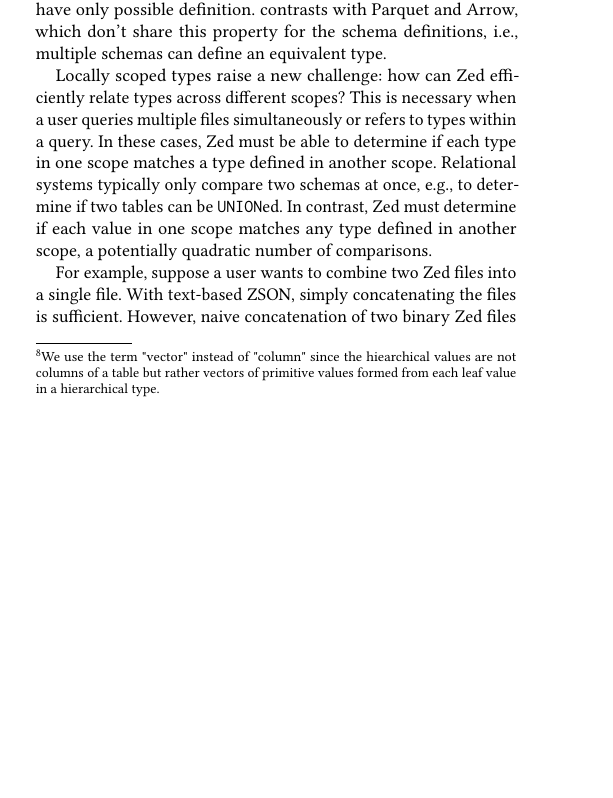
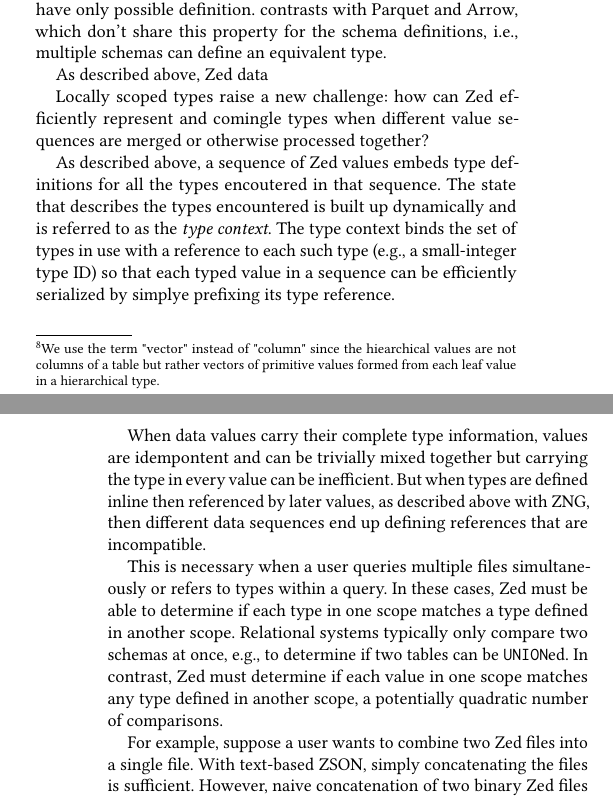
Before and after one commit to mccanne/cidr, a LaTeX paper (main.tex, which reads design.tex): part of one column of page 6 of 9 before the commit and two parts of the columns of pages 6 and 7 of 10 after it, the two joined at a grey line, cut so that both start at the same text, the shorter picture padded with empty space. Compiled offline with pdfLaTeX.

Commit message:
wip type contexts

```diff
--- a/design.tex
+++ b/design.tex
@@ -173,7 +173,15 @@ A key challenge in designing \sys{}'s data formats is encoding type definitions
 
 XXX talk about canonical type serialization , e.g., a total order is defined on the type systems so that the types comprising a union have only possible definition.  contrasts with Parquet and Arrow, which don't share this property for the schema definitions, i.e., multiple schemas can define an equivalent type.
 
-Locally scoped types raise a new challenge: how can \sys{} efficiently relate types across different scopes? This is necessary when a user queries multiple files simultaneously or refers to types within a query. In these cases, \sys{} must be able to determine if each type in one scope matches a type defined in another scope. Relational systems typically only compare two schemas at once, e.g., to determine if two tables can be \texttt{UNION}ed. In contrast, \sys{} must determine if each value in one scope matches any type defined in another scope, a potentially quadratic number of comparisons.
+As described above, Zed data
+
+Locally scoped types raise a new challenge: how can \sys{} efficiently represent and comingle types when different value sequences are merged or otherwise processed together?
+
+As described above, a sequence of \sys{} values embeds type definitions for all the types encoutered in that sequence.  The state that describes the types encountered is built up dynamically and is referred to as the {\em type context}.  The type context binds the set of types in use with a reference to each such type (e.g., a small-integer type ID) so that each typed value in a sequence can be efficiently serialized by simplye prefixing its type reference.
+
+When data values carry their complete type information, values are idempontent and can be trivially mixed together but carrying the type in every value can be inefficient.  But when types are defined inline then referenced by later values, as described above with ZNG, then different data sequences end up defining references that are incompatible.
+
+This is necessary when a user queries multiple files simultaneously or refers to types within a query. In these cases, \sys{} must be able to determine if each type in one scope matches a type defined in another scope. Relational systems typically only compare two schemas at once, e.g., to determine if two tables can be \texttt{UNION}ed. In contrast, \sys{} must determine if each value in one scope matches any type defined in another scope, a potentially quadratic number of comparisons.
 
 For example, suppose a user wants to combine two \sys{} files into a single file. With text-based ZSON, simply concatenating the files is sufficient. However, naive concatenation of two binary \sys{} files may result in two different numeric type IDs for the same type (one from each original file), causing queries and storage formats to fail to recognize that the two types are the same.
 
```
